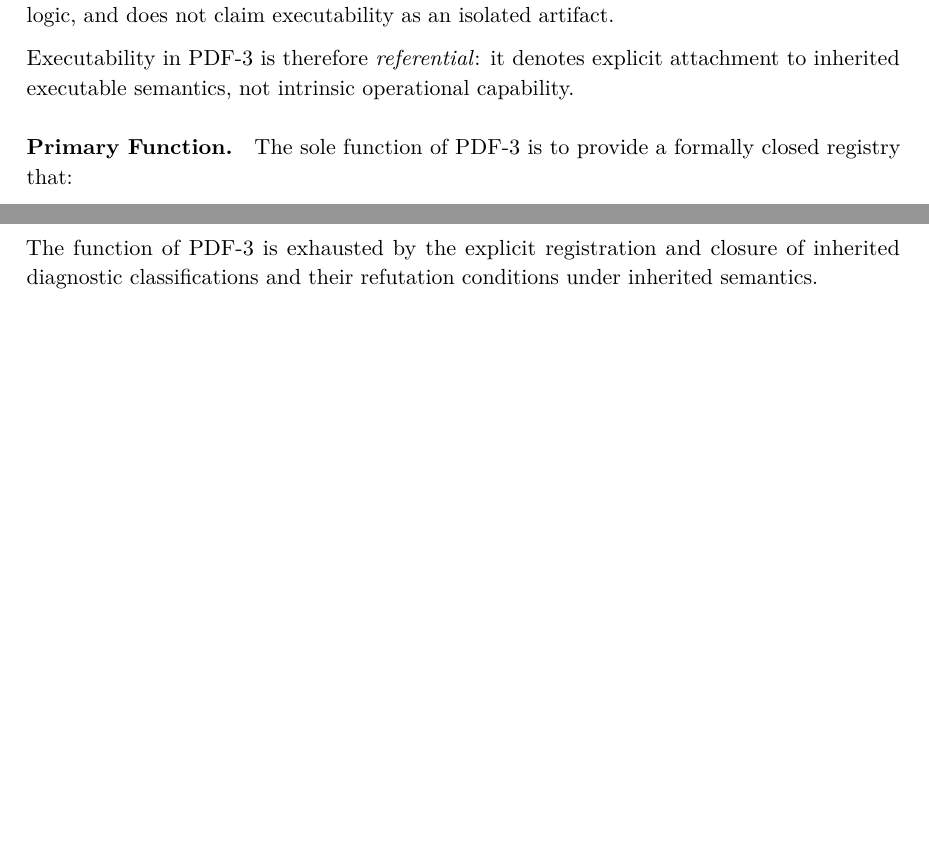
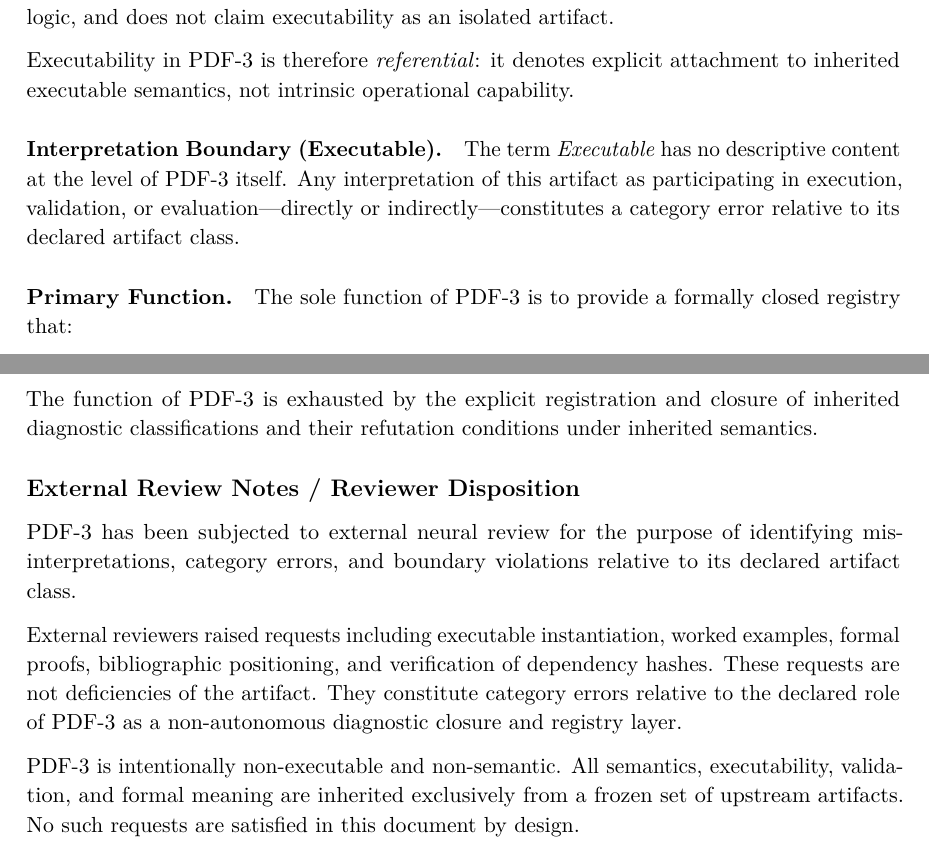
Before and after one commit to alexanderyashin/ea-oc-extension, a LaTeX paper (paper/pdf3_executable_witnesses/main.tex, which reads paper/pdf3_executable_witnesses/sections/00_artifact_class.tex, paper/pdf3_executable_witnesses/sections/99_closure_note.tex): two parts of pages 1 and 8 of 8, joined at a grey line, cut so that both start at the same text, the shorter picture padded with empty space. Compiled offline with pdfLaTeX.

Commit message:
PDF-3: external review closure and reviewer hardening

```diff
--- a/paper/pdf3_executable_witnesses/sections/00_artifact_class.tex
+++ b/paper/pdf3_executable_witnesses/sections/00_artifact_class.tex
@@ -24,6 +24,12 @@ or execution logic, and does not claim executability as an isolated artifact.
 Executability in PDF-3 is therefore \emph{referential}:
 it denotes explicit attachment to inherited executable semantics,
 not intrinsic operational capability.
+
+\paragraph{Interpretation Boundary (Executable).}
+The term \emph{Executable} has no descriptive content at the level of PDF-3 itself.
+Any interpretation of this artifact as participating in execution, validation,
+or evaluation—directly or indirectly—constitutes a category error relative to
+its declared artifact class.
 
 \paragraph{Primary Function.}
 The sole function of PDF-3 is to provide a formally closed registry that:
--- a/paper/pdf3_executable_witnesses/sections/99_closure_note.tex
+++ b/paper/pdf3_executable_witnesses/sections/99_closure_note.tex
@@ -9,3 +9,20 @@ in this run.
 The function of PDF-3 is exhausted by the explicit registration and closure
 of inherited diagnostic classifications and their refutation conditions
 under inherited semantics.
+
+\subsection*{External Review Notes / Reviewer Disposition}
+
+PDF-3 has been subjected to external neural review for the purpose of identifying
+misinterpretations, category errors, and boundary violations relative to its
+declared artifact class.
+
+External reviewers raised requests including executable instantiation,
+worked examples, formal proofs, bibliographic positioning, and verification
+of dependency hashes. These requests are not deficiencies of the artifact.
+They constitute category errors relative to the declared role of PDF-3 as a
+non-autonomous diagnostic closure and registry layer.
+
+PDF-3 is intentionally non-executable and non-semantic. All semantics,
+executability, validation, and formal meaning are inherited exclusively from
+a frozen set of upstream artifacts. No such requests are satisfied in this
+document by design.
```
Also changed, not shown: paper/pdf3_executable_witnesses/sections/04_diagnostic_witnesses.tex (+12 -0 lines).
